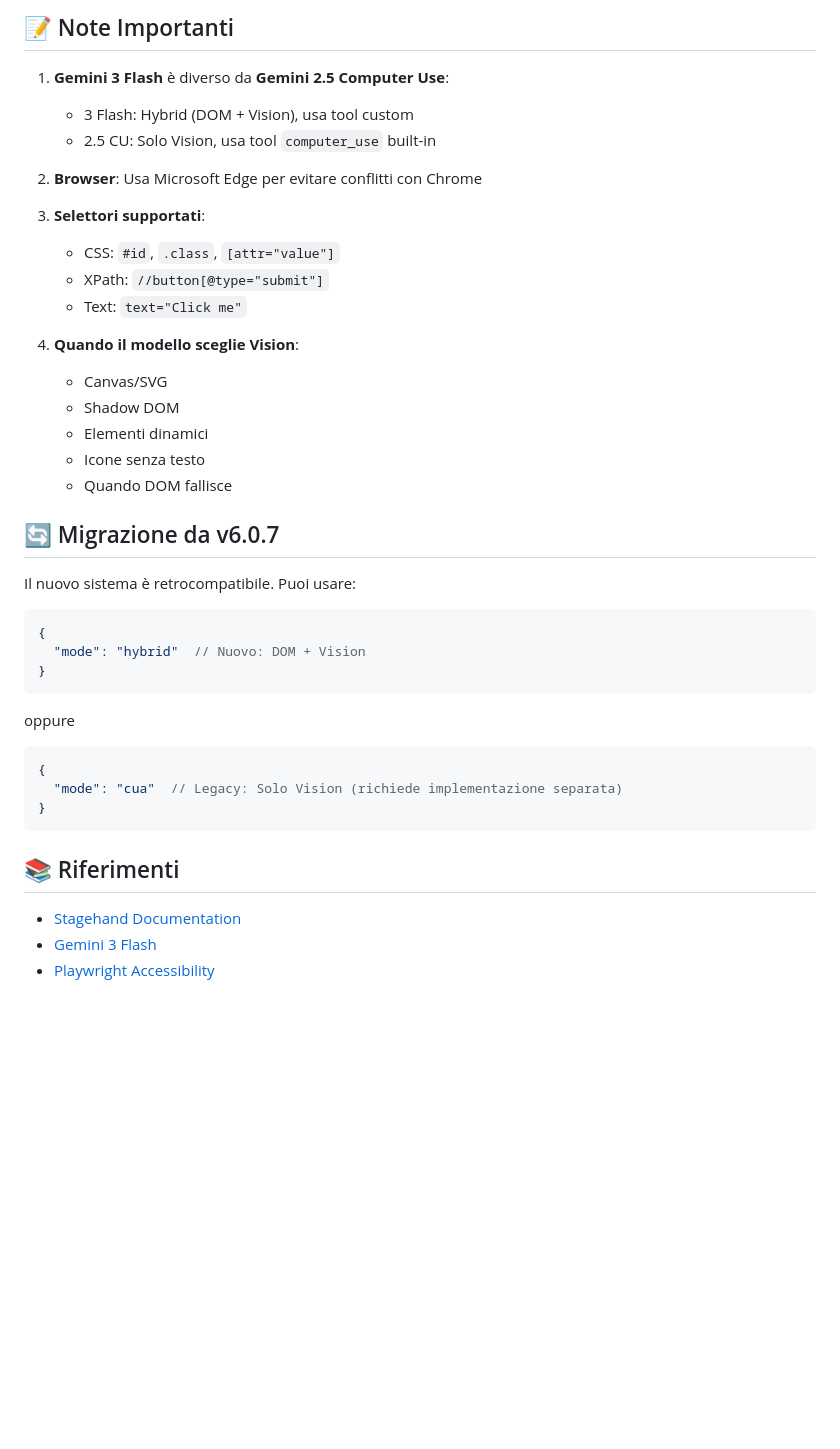
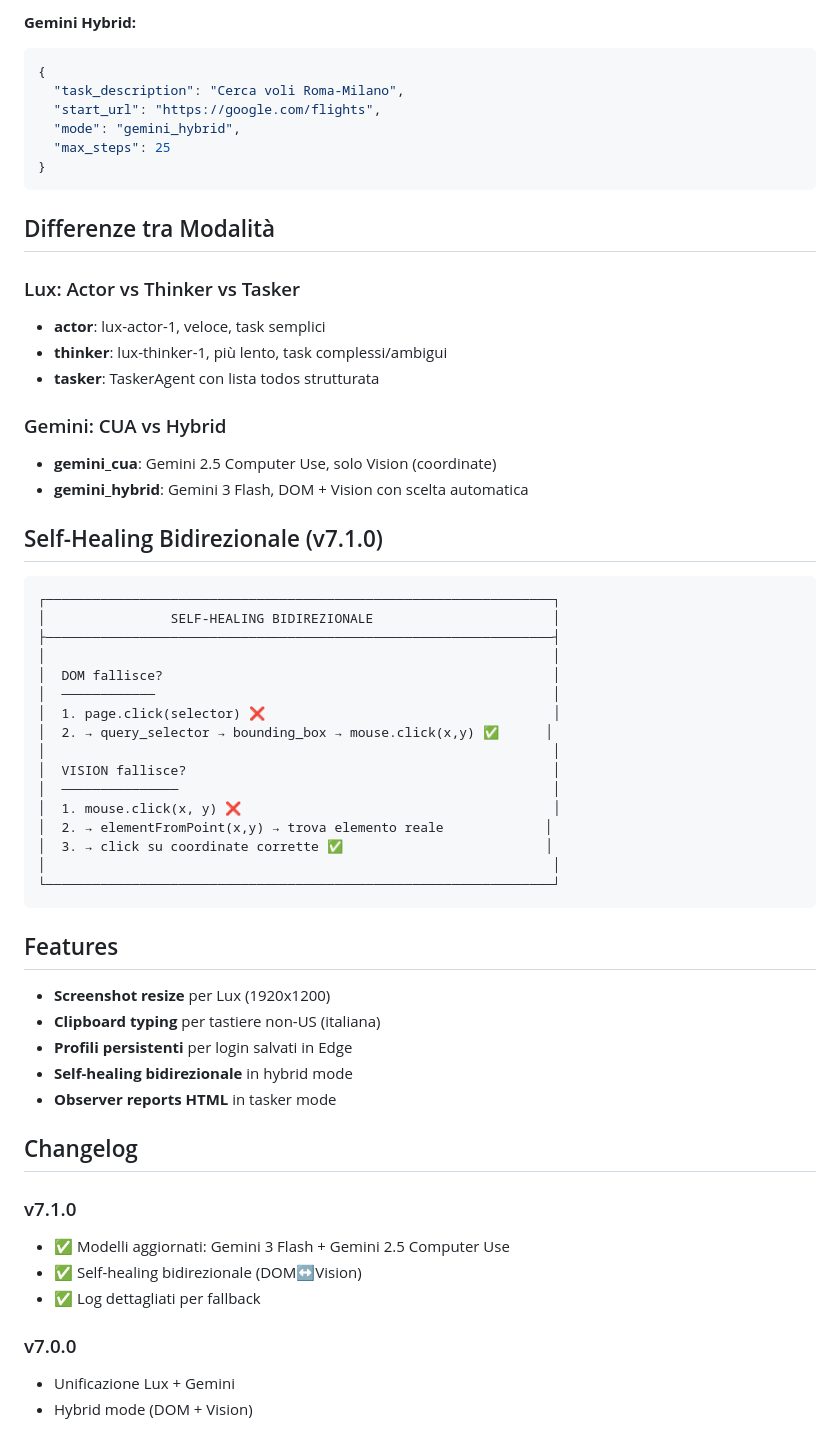
Before and after one commit to federicostrane-max/architects-hand-bridge, a Markdown page: python-service/README.md, the part around one of its changes. Rendered like a GitHub page; blank space fills up the shorter version.

````diff
--- a/python-service/README.md
+++ b/python-service/README.md
@@ -167,43 +62,60 @@ I log mostrano chiaramente quale approccio viene usato:
-## 📝 Note Importanti
-
-1. **Gemini 3 Flash** è diverso da **Gemini 2.5 Computer Use**:
-   - 3 Flash: Hybrid (DOM + Vision), usa tool custom
-   - 2.5 CU: Solo Vision, usa tool `computer_use` built-in
-
-2. **Browser**: Usa Microsoft Edge per evitare conflitti con Chrome
-
-3. **Selettori supportati**:
-   - CSS: `#id`, `.class`, `[attr="value"]`
-   - XPath: `//button[@type="submit"]`
-   - Text: `text="Click me"`
-
-4. **Quando il modello sceglie Vision**:
-   - Canvas/SVG
-   - Shadow DOM
-   - Elementi dinamici
-   - Icone senza testo
-   - Quando DOM fallisce
-
-## 🔄 Migrazione da v6.0.7
-
-Il nuovo sistema è retrocompatibile. Puoi usare:
-
+**Gemini Hybrid:**
 ```json
 {
-  "mode": "hybrid"  // Nuovo: DOM + Vision
+  "task_description": "Cerca voli Roma-Milano",
+  "start_url": "https://google.com/flights",
+  "mode": "gemini_hybrid",
+  "max_steps": 25
 }
 ```
 
-oppure
+## Differenze tra Modalità
 
-```json
-{
-  "mode": "cua"  // Legacy: Solo Vision (richiede implementazione separata)
-}
+### Lux: Actor vs Thinker vs Tasker
+- **actor**: lux-actor-1, veloce, task semplici
+- **thinker**: lux-thinker-1, più lento, task complessi/ambigui
+- **tasker**: TaskerAgent con lista todos strutturata
+
+### Gemini: CUA vs Hybrid
+- **gemini_cua**: Gemini 2.5 Computer Use, solo Vision (coordinate)
+- **gemini_hybrid**: Gemini 3 Flash, DOM + Vision con scelta automatica
+
+## Self-Healing Bidirezionale (v7.1.0)
+
+```
+┌─────────────────────────────────────────────────────────────────┐
+│                SELF-HEALING BIDIREZIONALE                       │
+├─────────────────────────────────────────────────────────────────┤
+│                                                                 │
+│  DOM fallisce?                                                  │
+│  ────────────                                                   │
+│  1. page.click(selector) ❌                                     │
+│  2. → query_selector → bounding_box → mouse.click(x,y) ✅      │
+│                                                                 │
+│  VISION fallisce?                                               │
+│  ───────────────                                                │
+│  1. mouse.click(x, y) ❌                                        │
+│  2. → elementFromPoint(x,y) → trova elemento reale             │
+│  3. → click su coordinate corrette ✅                          │
+│                                                                 │
+└─────────────────────────────────────────────────────────────────┘
 ```
 
-## 📚 Riferimenti
+## Features
 
-- [Stagehand Documentation](https://docs.stagehand.dev)
-- [Gemini 3 Flash](https://ai.google.dev/gemini-api)
-- [Playwright Accessibility](https://playwright.dev/docs/accessibility-testing)
+- **Screenshot resize** per Lux (1920x1200)
+- **Clipboard typing** per tastiere non-US (italiana)
+- **Profili persistenti** per login salvati in Edge
+- **Self-healing bidirezionale** in hybrid mode
+- **Observer reports HTML** in tasker mode
+
+## Changelog
+
+### v7.1.0
+- ✅ Modelli aggiornati: Gemini 3 Flash + Gemini 2.5 Computer Use
+- ✅ Self-healing bidirezionale (DOM↔Vision)
+- ✅ Log dettagliati per fallback
+
+### v7.0.0
+- Unificazione Lux + Gemini
+- Hybrid mode (DOM + Vision)
````
Also changed, not shown: other parts of python-service/README.md (+34 -139 lines).
